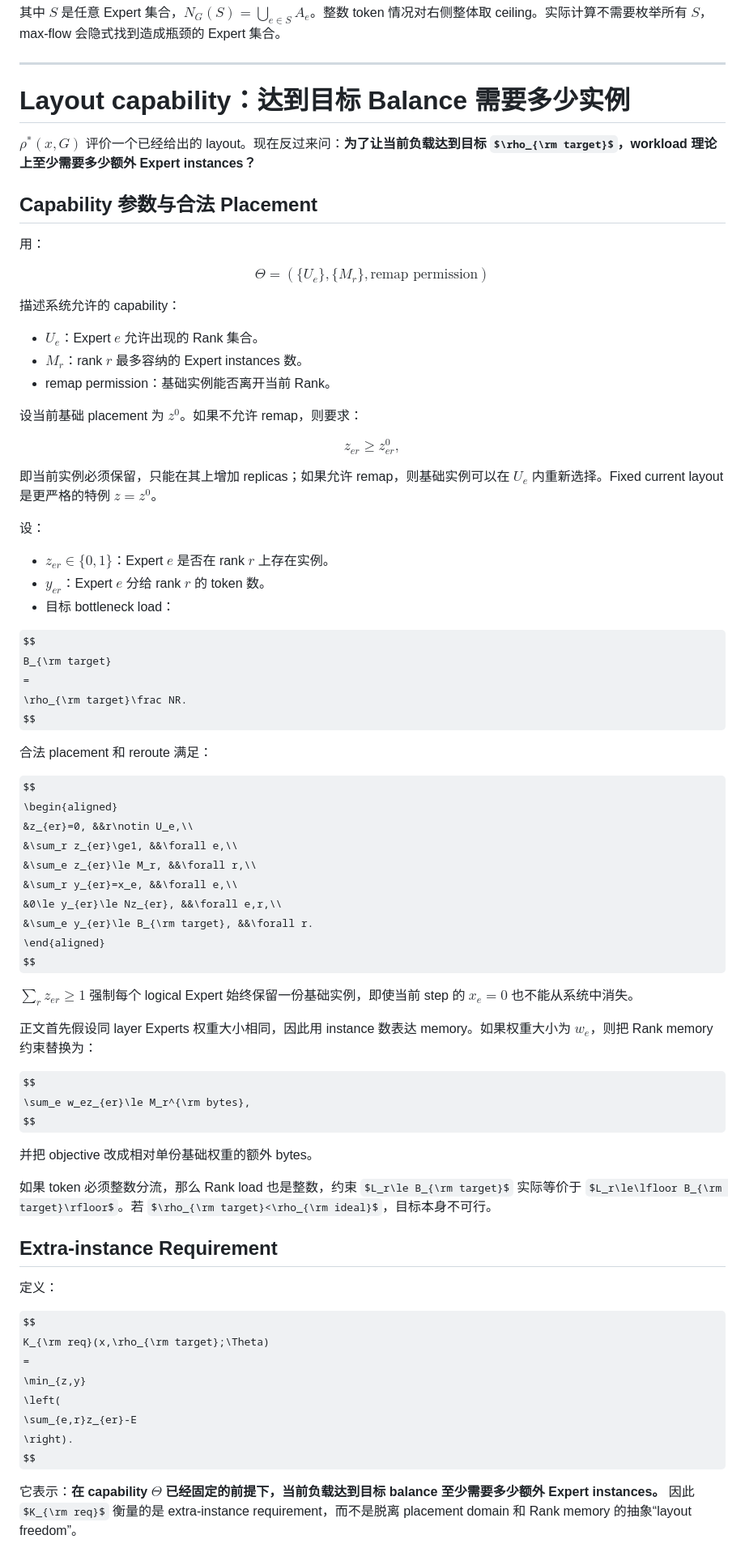
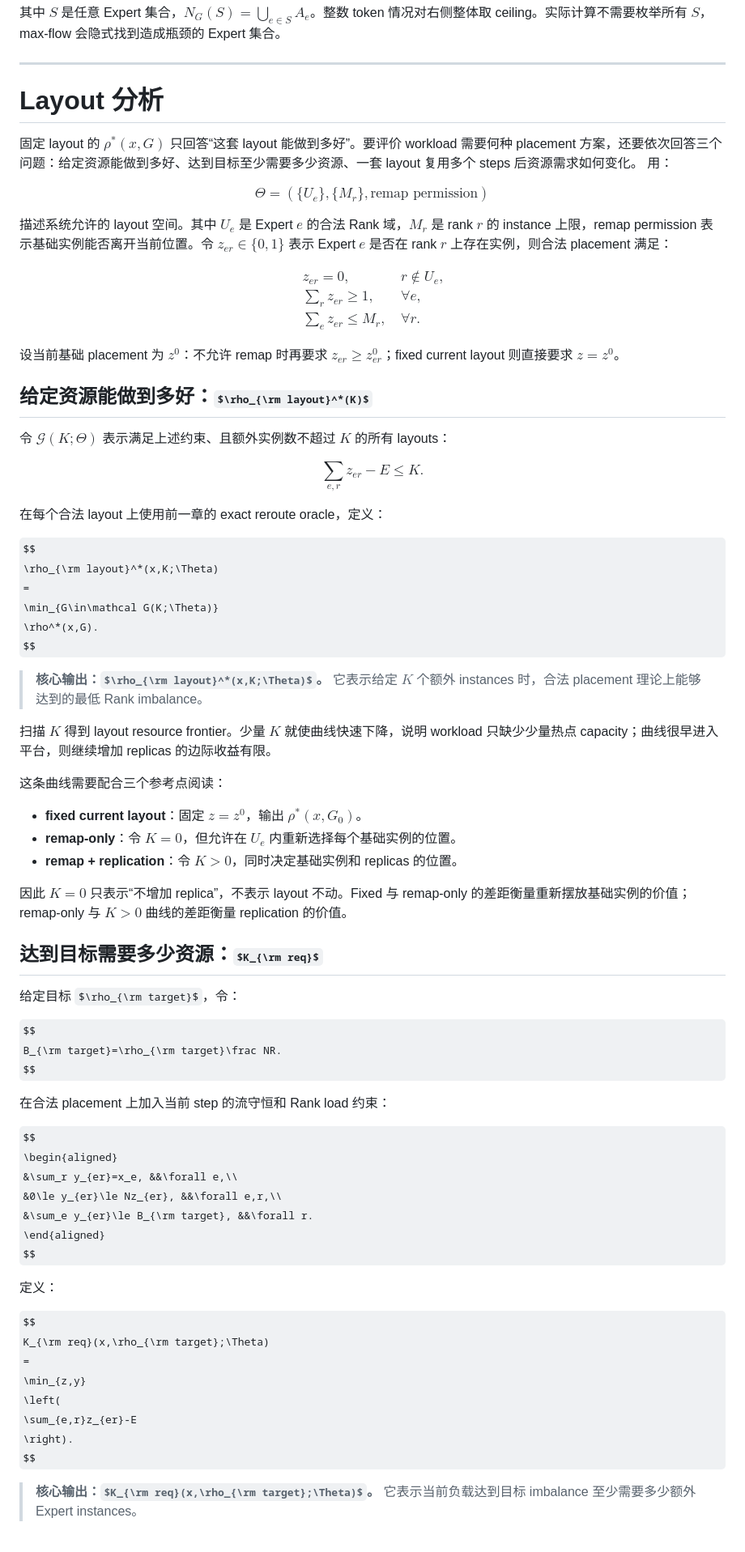
Before and after one commit to 0xkoa1a/AI-Infra-Notes, a Markdown page: notes/EP-load-balancing/modeling.md, the part around one of its changes. Shown at 81% size. GitHub-like rendering; some formulas as TeX source.

```diff
--- a/notes/EP-load-balancing/modeling.md
+++ b/notes/EP-load-balancing/modeling.md
@@ -174,12 +176,9 @@ $$
 
 ---
 
-# Layout capability：达到目标 Balance 需要多少实例
+# Layout 分析
 
-$\rho^*(x,G)$ 评价一个已经给出的 layout。现在反过来问：**为了让当前负载达到目标 $\rho_{\rm target}$，workload 理论上至少需要多少额外 Expert instances？**
-
-## Capability 参数与合法 Placement
-
+固定 layout 的 $\rho^*(x,G)$ 只回答“这套 layout 能做到多好”。要评价 workload 需要何种 placement 方案，还要依次回答三个问题：给定资源能做到多好、达到目标至少需要多少资源、一套 layout 复用多个 steps 后资源需求如何变化。
 用：
 
 $$
@@ -191,58 +190,64 @@ $$
 \right)
 $$
 
-描述系统允许的 capability：
-
-- $U_e$：Expert $e$ 允许出现的 Rank 集合。
-- $M_r$：rank $r$ 最多容纳的 Expert instances 数。
-- remap permission：基础实例能否离开当前 Rank。
-
-设当前基础 placement 为 $z^0$。如果不允许 remap，则要求：
-
-$$
-z_{er}\ge z_{er}^0,
-$$
-
-即当前实例必须保留，只能在其上增加 replicas；如果允许 remap，则基础实例可以在 $U_e$ 内重新选择。Fixed current layout 是更严格的特例 $z=z^0$。
-
-设：
-
-- $z_{er}\in\{0,1\}$：Expert $e$ 是否在 rank $r$ 上存在实例。
-- $y_{er}$：Expert $e$ 分给 rank $r$ 的 token 数。
-- 目标 bottleneck load：
-
-$$
-B_{\rm target}
-=
-\rho_{\rm target}\frac NR.
-$$
-
-合法 placement 和 reroute 满足：
+描述系统允许的 layout 空间。其中 $U_e$ 是 Expert $e$ 的合法 Rank 域，$M_r$ 是 rank $r$ 的 instance 上限，remap permission 表示基础实例能否离开当前位置。令 $z_{er}\in\{0,1\}$ 表示 Expert $e$ 是否在 rank $r$ 上存在实例，则合法 placement 满足：
 
 $$
 \begin{aligned}
 &z_{er}=0, &&r\notin U_e,\\
 &\sum_r z_{er}\ge1, &&\forall e,\\
-&\sum_e z_{er}\le M_r, &&\forall r,\\
+&\sum_e z_{er}\le M_r, &&\forall r.
+\end{aligned}
+$$
+
+设当前基础 placement 为 $z^0$：不允许 remap 时再要求 $z_{er}\ge z_{er}^0$；fixed current layout 则直接要求 $z=z^0$。
+
+## 给定资源能做到多好：$\rho_{\rm layout}^*(K)$
+
+令 $\mathcal G(K;\Theta)$ 表示满足上述约束、且额外实例数不超过 $K$ 的所有 layouts：
+
+$$
+\sum_{e,r}z_{er}-E\le K.
+$$
+
+在每个合法 layout 上使用前一章的 exact reroute oracle，定义：
+
+$$
+\rho_{\rm layout}^*(x,K;\Theta)
+=
+\min_{G\in\mathcal G(K;\Theta)}
+\rho^*(x,G).
+$$
+
+> **核心输出：$\rho_{\rm layout}^*(x,K;\Theta)$。** 它表示给定 $K$ 个额外 instances 时，合法 placement 理论上能够达到的最低 Rank imbalance。
+
+扫描 $K$ 得到 layout resource frontier。少量 $K$ 就使曲线快速下降，说明 workload 只缺少少量热点 capacity；曲线很早进入平台，则继续增加 replicas 的边际收益有限。
+
+这条曲线需要配合三个参考点阅读：
+
+- **fixed current layout**：固定 $z=z^0$，输出 $\rho^*(x,G_0)$。
+- **remap-only**：令 $K=0$，但允许在 $U_e$ 内重新选择每个基础实例的位置。
+- **remap + replication**：令 $K>0$，同时决定基础实例和 replicas 的位置。
+
+因此 $K=0$ 只表示“不增加 replica”，不表示 layout 不动。Fixed 与 remap-only 的差距衡量重新摆放基础实例的价值；remap-only 与 $K>0$ 曲线的差距衡量 replication 的价值。
+
+## 达到目标需要多少资源：$K_{\rm req}$
+
+给定目标 $\rho_{\rm target}$，令：
+
+$$
+B_{\rm target}=\rho_{\rm target}\frac NR.
+$$
+
+在合法 placement 上加入当前 step 的流守恒和 Rank load 约束：
+
+$$
+\begin{aligned}
 &\sum_r y_{er}=x_e, &&\forall e,\\
 &0\le y_{er}\le Nz_{er}, &&\forall e,r,\\
 &\sum_e y_{er}\le B_{\rm target}, &&\forall r.
 \end{aligned}
 $$
-
-$\sum_r z_{er}\ge1$ 强制每个 logical Expert 始终保留一份基础实例，即使当前 step 的 $x_e=0$ 也不能从系统中消失。
-
-正文首先假设同 layer Experts 权重大小相同，因此用 instance 数表达 memory。如果权重大小为 $w_e$，则把 Rank memory 约束替换为：
-
-$$
-\sum_e w_ez_{er}\le M_r^{\rm bytes},
-$$
-
-并把 objective 改成相对单份基础权重的额外 bytes。
-
-如果 token 必须整数分流，那么 Rank load 也是整数，约束 $L_r\le B_{\rm target}$ 实际等价于 $L_r\le\lfloor B_{\rm target}\rfloor$。若 $\rho_{\rm target}<\rho_{\rm ideal}$，目标本身不可行。
-
-## Extra-instance Requirement
 
 定义：
 
@@ -255,5 +260,5 @@ K_{\rm req}(x,\rho_{\rm target};\Theta)
 \right).
 $$
 
-它表示：**在 capability $\Theta$ 已经固定的前提下，当前负载达到目标 balance 至少需要多少额外 Expert instances。** 因此 $K_{\rm req}$ 衡量的是 extra-instance requirement，而不是脱离 placement domain 和 Rank memory 的抽象“layout freedom”。
+> **核心输出：$K_{\rm req}(x,\rho_{\rm target};\Theta)$。** 它表示当前负载达到目标 imbalance 至少需要多少额外 Expert instances。
 
```
Also changed, not shown: other parts of notes/EP-load-balancing/modeling.md (+100 -249 lines).
